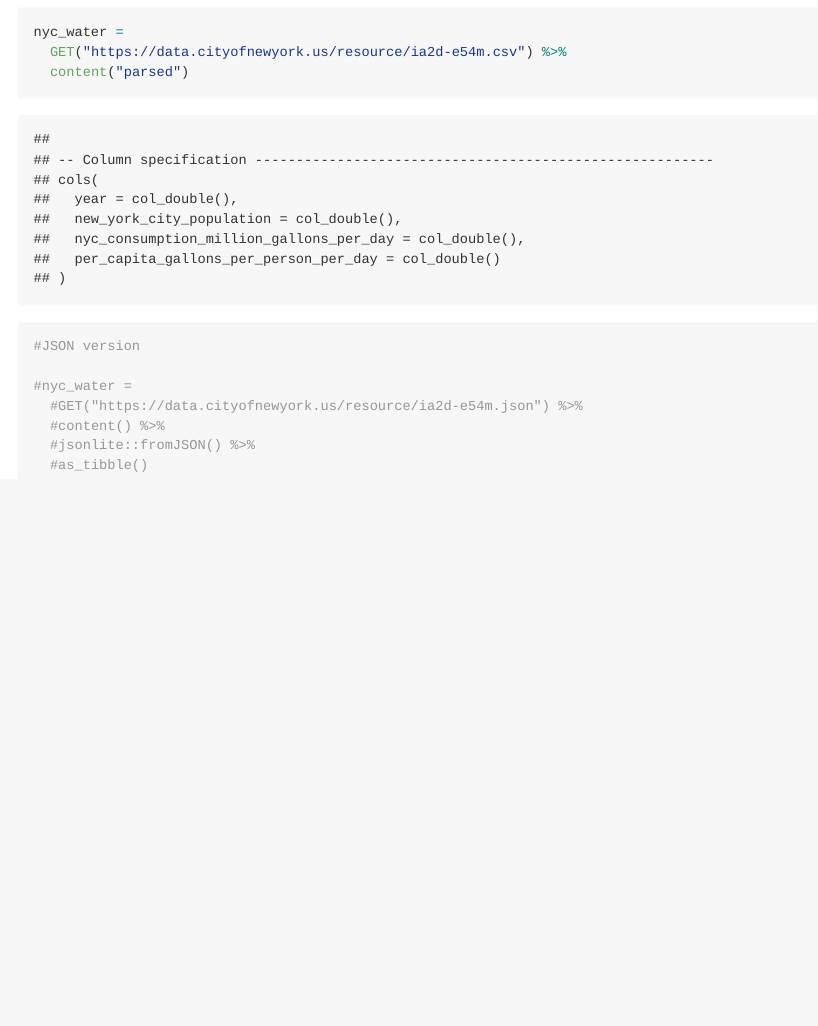
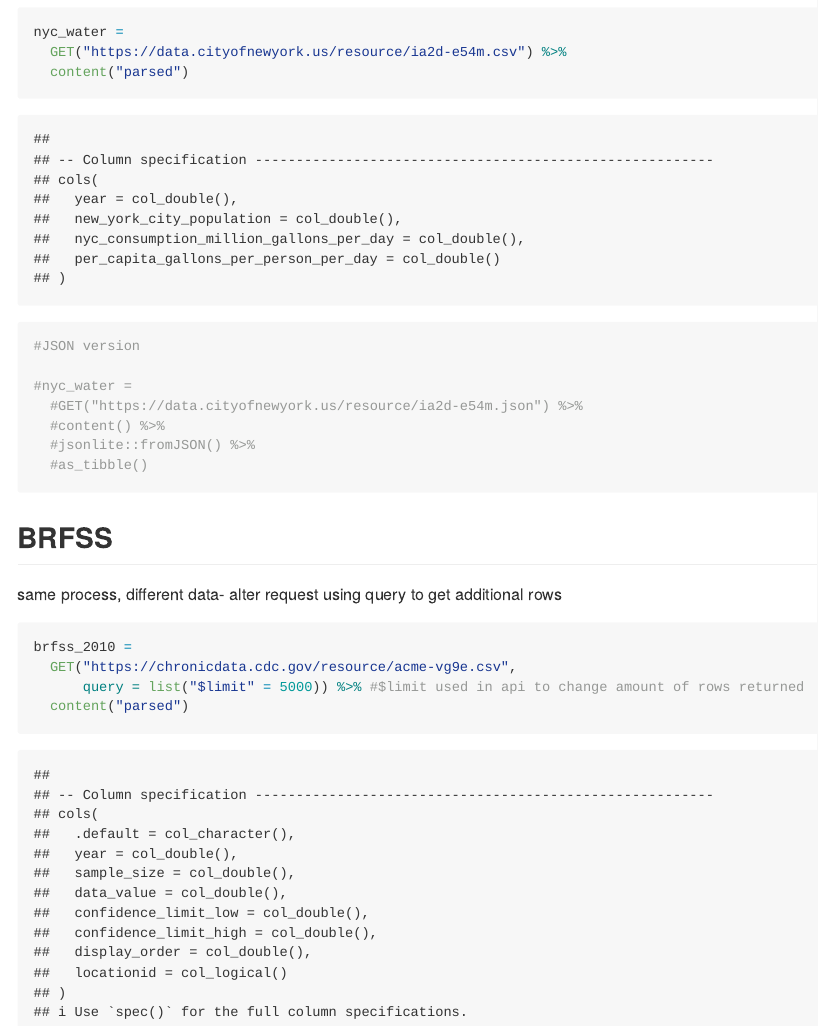
Before and after one commit to perryxander/data_wrangling_ii, an R Markdown document (reading_data.Rmd): the page in a window 1100 px wide, from 1450 px down. The pictures show the output file reading_data.md that the author committed with the source, drawn offline in the style of GitHub; long lines of code are wrapped.

Commit message:
brfss api

````diff
--- a/reading_data.Rmd
+++ b/reading_data.Rmd
@@ -120,3 +120,18 @@ nyc_water =
   #as_tibble()
 
 ```
+
+## BRFSS
+
+
+same process, different data- alter request using query to get additional rows
+
+```{r}
+
+brfss_2010 =
+  GET("https://chronicdata.cdc.gov/resource/acme-vg9e.csv",
+      query = list("$limit" = 5000)) %>% #$limit used in api to change amount of rows returned
+  content("parsed")
+
+
+```
````
Also changed, not shown: reading_data.md.
